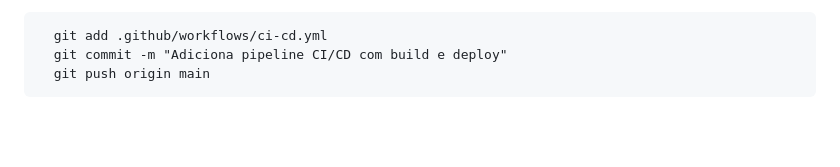
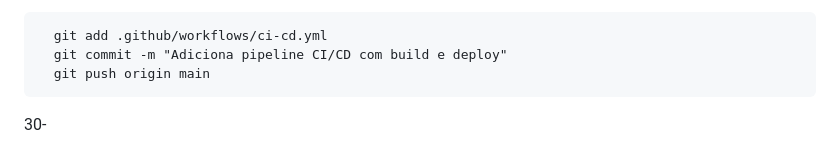
Before and after one commit to PattySousa/MariliaKarateka, a Markdown page: README.md, the part around the change. Rendered like a GitHub page; blank space fills up the shorter version.

Commit message:
git commit -m "alterando readme"

```diff
--- a/README.md
+++ b/README.md
@@ -283,3 +283,5 @@ Site Marilia Karateka
       git add .github/workflows/ci-cd.yml
       git commit -m "Adiciona pipeline CI/CD com build e deploy"
       git push origin main
+
+30-
```
